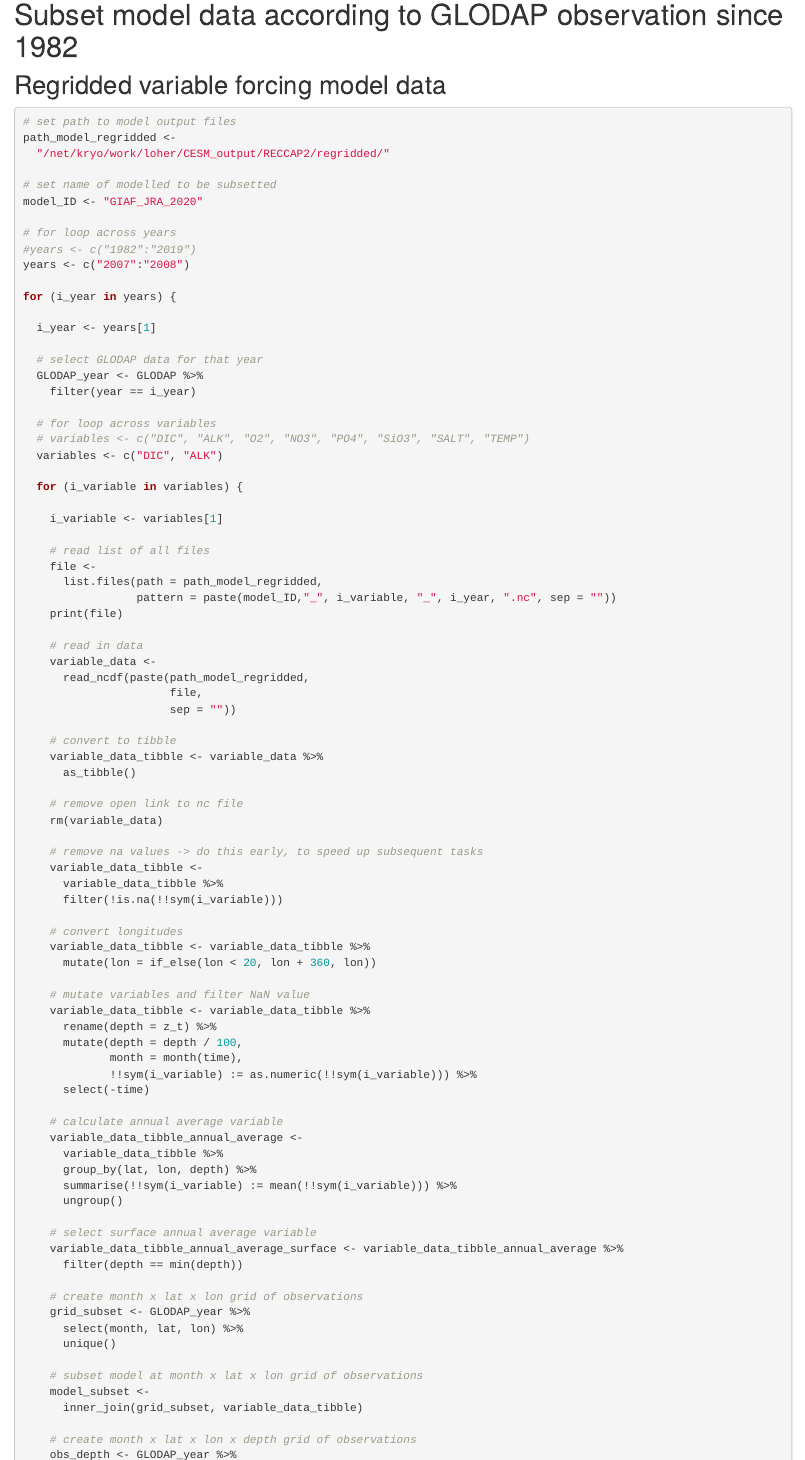
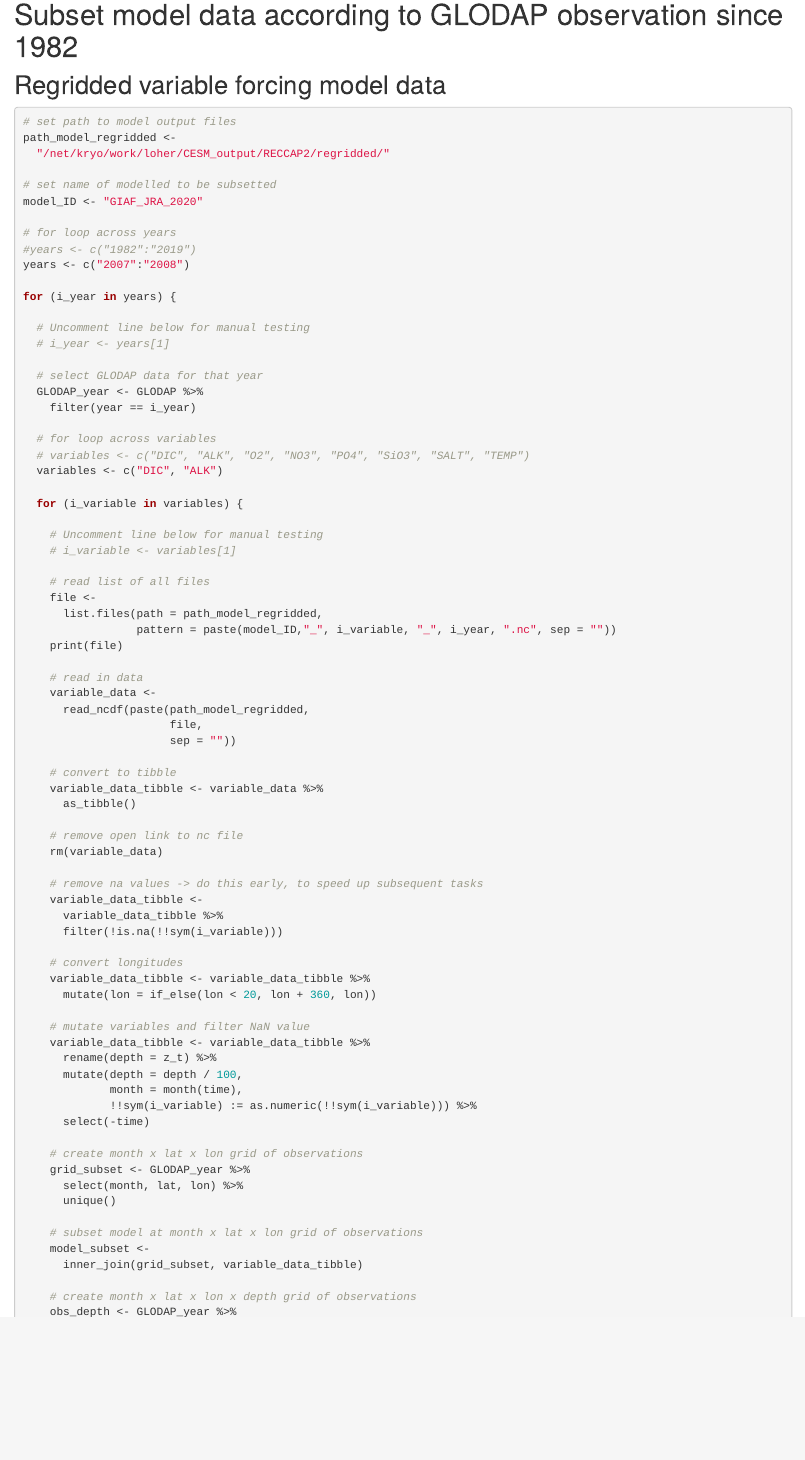
Before and after one commit to Donghe-Zhu/eMLR_model, an R Markdown document (analysis/eMLR_model_loop.Rmd): the page in a window 1100 px wide, from 470 px down. Rendered offline with R 4.5, knitr and Pandoc, with nearby package versions; drawn as R Markdown's standard HTML page in place of the format the file asks for; some code elsewhere in the file could not run offline.

Commit message:
local rebuild - jens

```diff
--- a/analysis/eMLR_model_loop.Rmd
+++ b/analysis/eMLR_model_loop.Rmd
@@ -101,7 +101,8 @@ years <- c("2007":"2008")
 
 for (i_year in years) {
 
-  i_year <- years[1]
+  # Uncomment line below for manual testing
+  # i_year <- years[1]
 
   # select GLODAP data for that year
   GLODAP_year <- GLODAP %>%
@@ -113,7 +114,8 @@ for (i_year in years) {
 
   for (i_variable in variables) {
 
-    i_variable <- variables[1]
+    # Uncomment line below for manual testing
+    # i_variable <- variables[1]
 
     # read list of all files
     file <-
@@ -150,17 +152,6 @@ for (i_year in years) {
              month = month(time),
              !!sym(i_variable) := as.numeric(!!sym(i_variable))) %>%
       select(-time)
-
-    # calculate annual average variable
-    variable_data_tibble_annual_average <-
-      variable_data_tibble %>%
-      group_by(lat, lon, depth) %>%
-      summarise(!!sym(i_variable) := mean(!!sym(i_variable))) %>%
-      ungroup()
-
-    # select surface annual average variable
-    variable_data_tibble_annual_average_surface <- variable_data_tibble_annual_average %>%
-      filter(depth == min(depth))
 
     # create month x lat x lon grid of observations
     grid_subset <- GLODAP_year %>%
@@ -206,6 +197,18 @@ for (i_year in years) {
     # add model subset to GLODAP
     GLODAP <- left_join(GLODAP, model_obs_interpo)
 
+    # calculate annual average variable
+    variable_data_tibble_annual_average <-
+      variable_data_tibble %>%
+      group_by(lat, lon, depth) %>%
+      summarise(!!sym(i_variable) := mean(!!sym(i_variable))) %>%
+      ungroup()
+
+    # select surface annual average variable
+    variable_data_tibble_annual_average_surface <- variable_data_tibble_annual_average %>%
+      filter(depth == min(depth))
+
+
     # surface map of variable
     print(
     surface_GLODAP(
```
